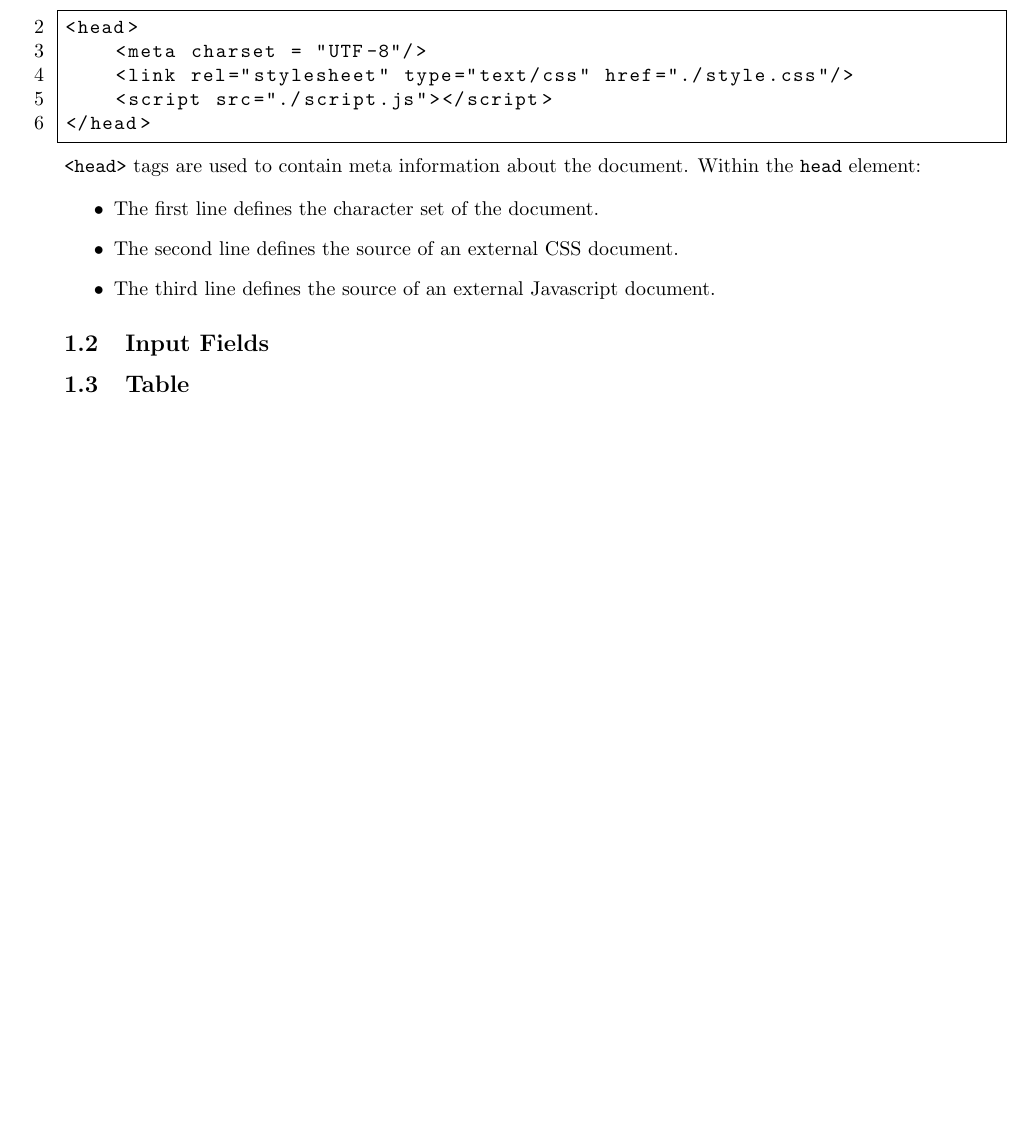
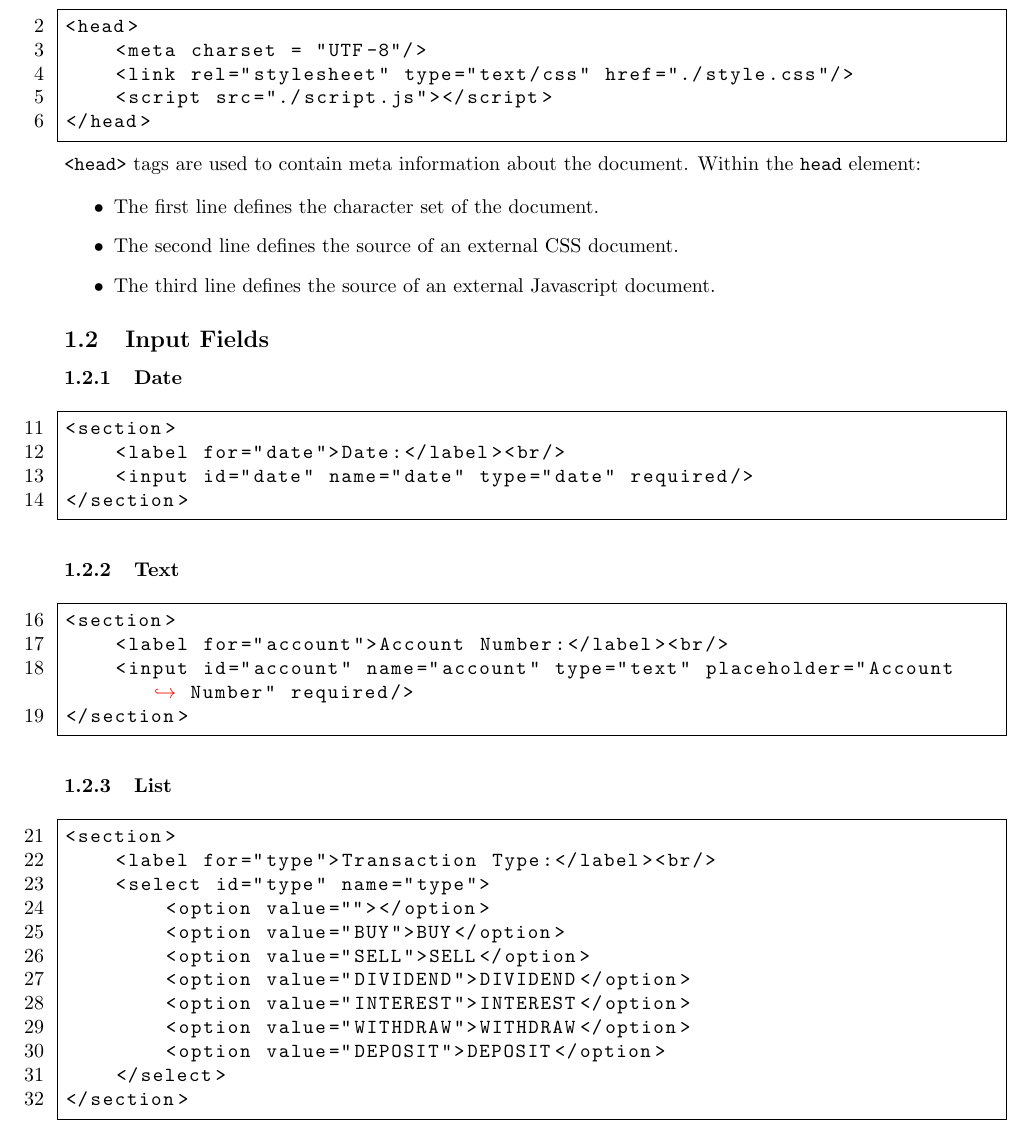
Before and after one commit to Green-Avocado/financial-transaction-web-app, a LaTeX document (docs/docs.tex): part of page 3 of 8 before the commit and part of page 3 of 9 after it, cut so that both start at the same text, the shorter picture padded with empty space. Compiled offline with pdfLaTeX.

Commit message:
feat: added code samples to input fields section

```diff
--- a/docs/docs.tex
+++ b/docs/docs.tex
@@ -68,6 +68,41 @@ Within the \lstinline{head} element:
 
 \subsection{Input Fields}
 
+\subsubsection{Date}
+
+\begin{lstlisting}[firstnumber=11]
+<section>
+    <label for="date">Date:</label><br/>
+    <input id="date" name="date" type="date" required/>
+</section>
+\end{lstlisting}
+
+\subsubsection{Text}
+
+\begin{lstlisting}[firstnumber=16]
+<section>
+    <label for="account">Account Number:</label><br/>
+    <input id="account" name="account" type="text" placeholder="Account Number" required/>
+</section>
+\end{lstlisting}
+
+\subsubsection{List}
+
+\begin{lstlisting}[firstnumber=21]
+<section>
+    <label for="type">Transaction Type:</label><br/>
+    <select id="type" name="type">
+        <option value=""></option>
+        <option value="BUY">BUY</option>
+        <option value="SELL">SELL</option>
+        <option value="DIVIDEND">DIVIDEND</option>
+        <option value="INTEREST">INTEREST</option>
+        <option value="WITHDRAW">WITHDRAW</option>
+        <option value="DEPOSIT">DEPOSIT</option>
+    </select>
+</section>
+\end{lstlisting}
+
 \subsection{Table}
 
 \newpage
```
Also changed, not shown: docs/docs.pdf.
